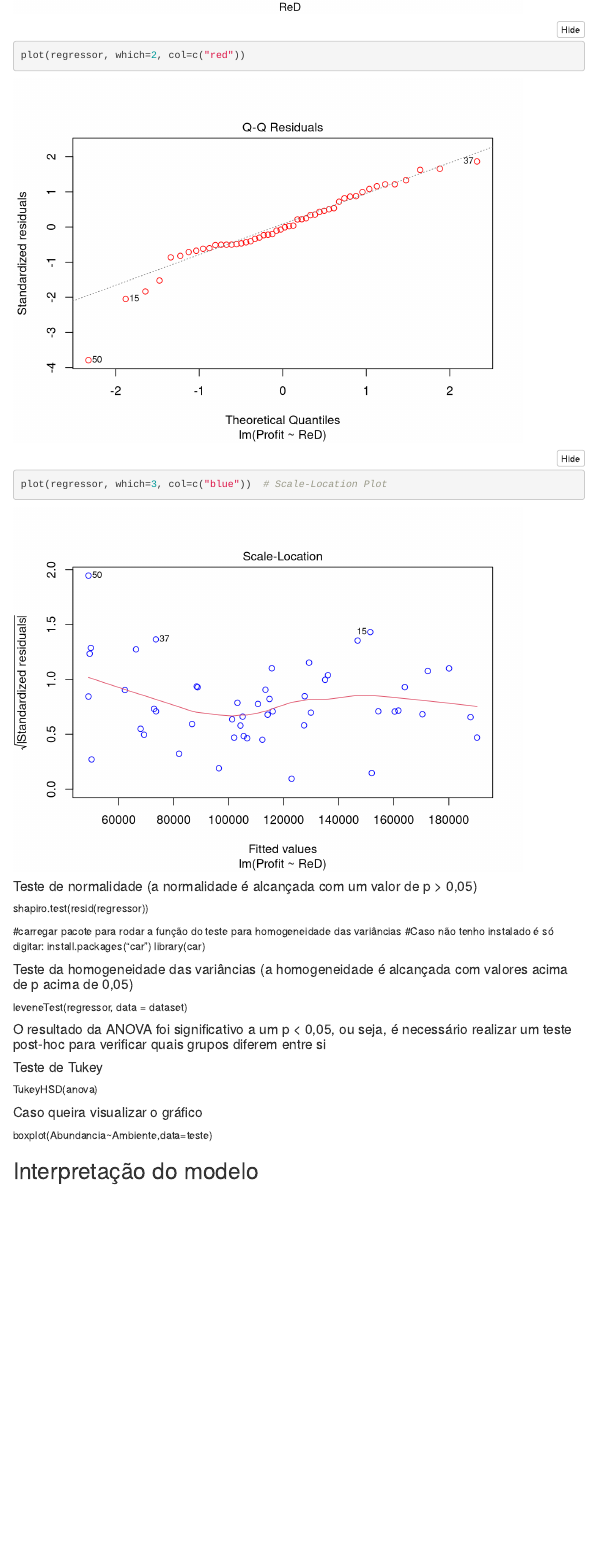
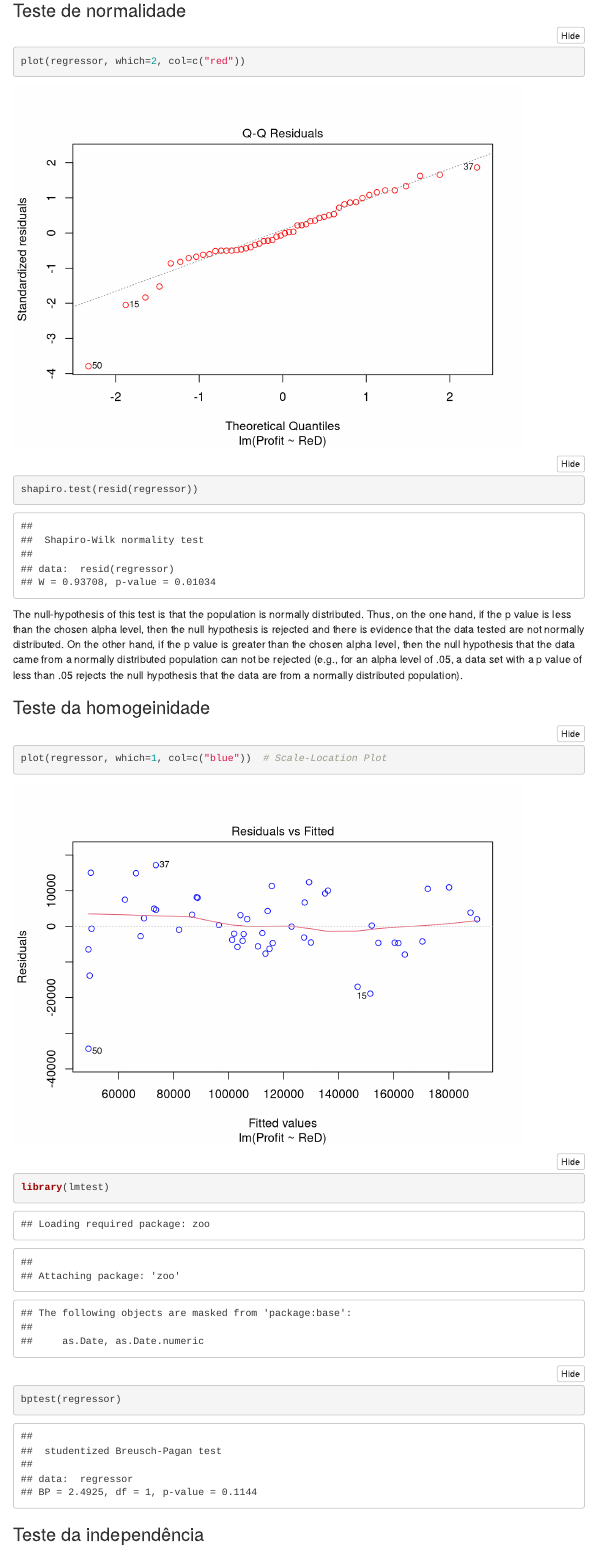
Before and after one commit to mateusoliveira2/linear-regression-work, an R Markdown document (reports/regressao-linear-analise.Rmd): the page in a window 1100 px wide, from 7230 px down before the commit and from 7290 px down after it. Rendered offline with R 4.5, knitr and Pandoc, with nearby package versions; folded parts are opened; menus at the side of the page are left out.

````diff
--- a/reports/regressao-linear-analise.Rmd
+++ b/reports/regressao-linear-analise.Rmd
@@ -90,6 +91,6 @@
 ```{r}
-dataset$predicted <- predict(regressor)
-dataset$residuals <- residuals(regressor)
+dataset$predicted = predict(regressor)
+dataset$residuals = residuals(regressor)
 
 ggplot(dataset, aes(x = ReD, y = Profit)) +
   geom_smooth(method = "lm", se = FALSE, color = "lightgrey") +     # regression line
@@ -101,30 +102,26 @@
   theme_bw()
 ```
 
+### Teste de normalidade
+
 ```{r}
 plot(regressor, which=2, col=c("red"))
 ```
+```{r}
+shapiro.test(resid(regressor))
+```
+
+The null-hypothesis of this test is that the population is normally distributed. Thus, on the one hand, if the p value is less than the chosen alpha level, then the null hypothesis is rejected and there is evidence that the data tested are not normally distributed. On the other hand, if the p value is greater than the chosen alpha level, then the null hypothesis that the data came from a normally distributed population can not be rejected (e.g., for an alpha level of .05, a data set with a p value of less than .05 rejects the null hypothesis that the data are from a normally distributed population).
+
+### Teste da homogeinidade
 
 ```{r}
-plot(regressor, which=3, col=c("blue"))  # Scale-Location Plot
+plot(regressor, which=1, col=c("blue"))  # Scale-Location Plot
 ```
 
-#### Teste de normalidade (a normalidade é alcançada com um valor de p > 0,05)
-shapiro.test(resid(regressor))
+```{r}
+library(lmtest)
+bptest(regressor)
+```
 
-#carregar pacote para rodar a função do teste para homogeneidade das variâncias
-#Caso não tenho instalado é só digitar: install.packages("car")
-library(car)
-
-#### Teste da homogeneidade das variâncias (a homogeneidade é alcançada com valores acima de p acima de 0,05)
-leveneTest(regressor, data = dataset)
-
-#### O resultado da ANOVA foi significativo a um p < 0,05, ou seja, é necessário realizar um teste post-hoc para verificar quais grupos diferem entre si
-
-#### Teste de Tukey
-TukeyHSD(anova)
-
-#### Caso queira visualizar o gráfico
-boxplot(Abundancia~Ambiente,data=teste)
-
-## Interpretação do modelo
+### Teste da independência
````
Also changed, not shown: reports/regressao-linear-analise.Rmd (3 more changed lines).
